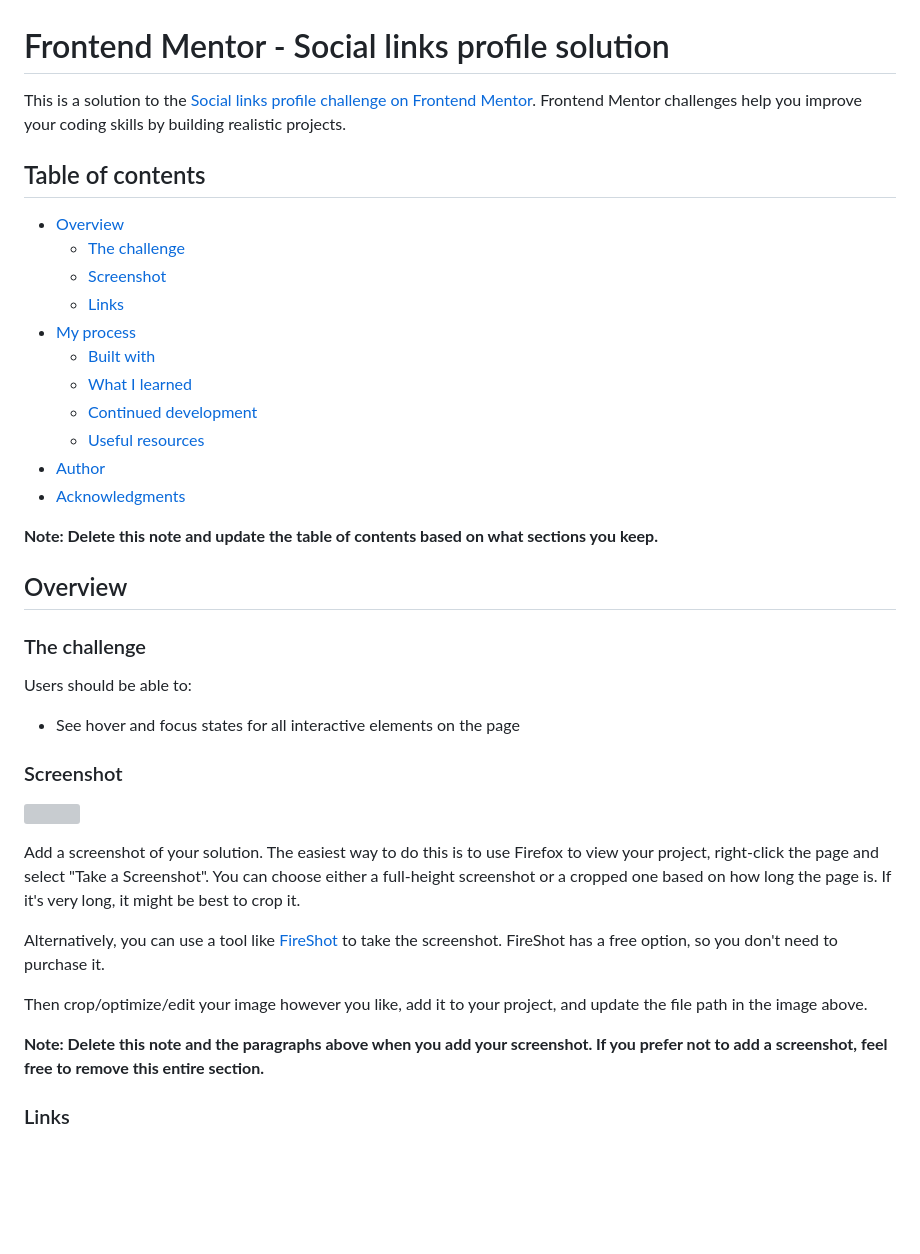
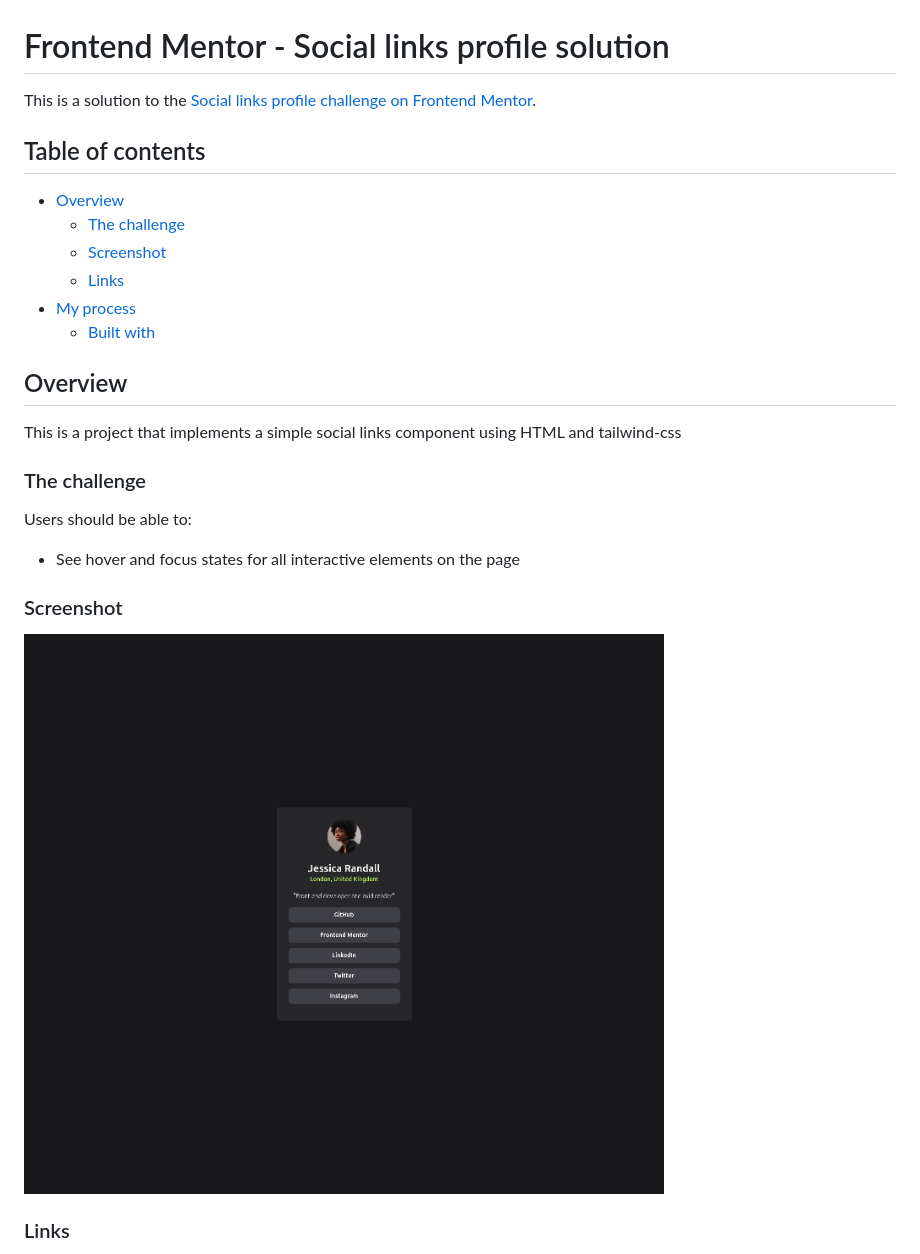
Before and after one commit to JVarney03/webdev-social-links-component, a Markdown page: README-template.md, the part around the change printed below. Rendered like a GitHub page; pictures changed too: screenshot.png (added); blank space fills up the shorter version; grey boxes are pictures that could not be loaded.

```diff
--- a/README-template.md
+++ b/README-template.md
@@ -1,6 +1,6 @@
 # Frontend Mentor - Social links profile solution
 
-This is a solution to the [Social links profile challenge on Frontend Mentor](https://www.frontendmentor.io/challenges/social-links-profile-UG32l9m6dQ). Frontend Mentor challenges help you improve your coding skills by building realistic projects.
+This is a solution to the [Social links profile challenge on Frontend Mentor](https://www.frontendmentor.io/challenges/social-links-profile-UG32l9m6dQ).
 
 ## Table of contents
 
@@ -10,15 +10,10 @@ This is a solution to the [Social links profile challenge on Frontend Mentor](ht
   - [Links](#links)
 - [My process](#my-process)
   - [Built with](#built-with)
-  - [What I learned](#what-i-learned)
-  - [Continued development](#continued-development)
-  - [Useful resources](#useful-resources)
-- [Author](#author)
-- [Acknowledgments](#acknowledgments)
-
-**Note: Delete this note and update the table of contents based on what sections you keep.**
 
 ## Overview
+
+This is a project that implements a simple social links component using HTML and tailwind-css
 
 ### The challenge
 
@@ -28,15 +23,7 @@ Users should be able to:
 
 ### Screenshot
 
-![](./screenshot.jpg)
-
-Add a screenshot of your solution. The easiest way to do this is to use Firefox to view your project, right-click the page and select "Take a Screenshot". You can choose either a full-height screenshot or a cropped one based on how long the page is. If it's very long, it might be best to crop it.
-
-Alternatively, you can use a tool like [FireShot](https://getfireshot.com/) to take the screenshot. FireShot has a free option, so you don't need to purchase it.
-
-Then crop/optimize/edit your image however you like, add it to your project, and update the file path in the image above.
-
-**Note: Delete this note and the paragraphs above when you add your screenshot. If you prefer not to add a screenshot, feel free to remove this entire section.**
+![](./screenshot.png)
 
 ### Links
 
```
Also changed, not shown: other parts of README-template.md (+4 -2 lines), 4 other files.
